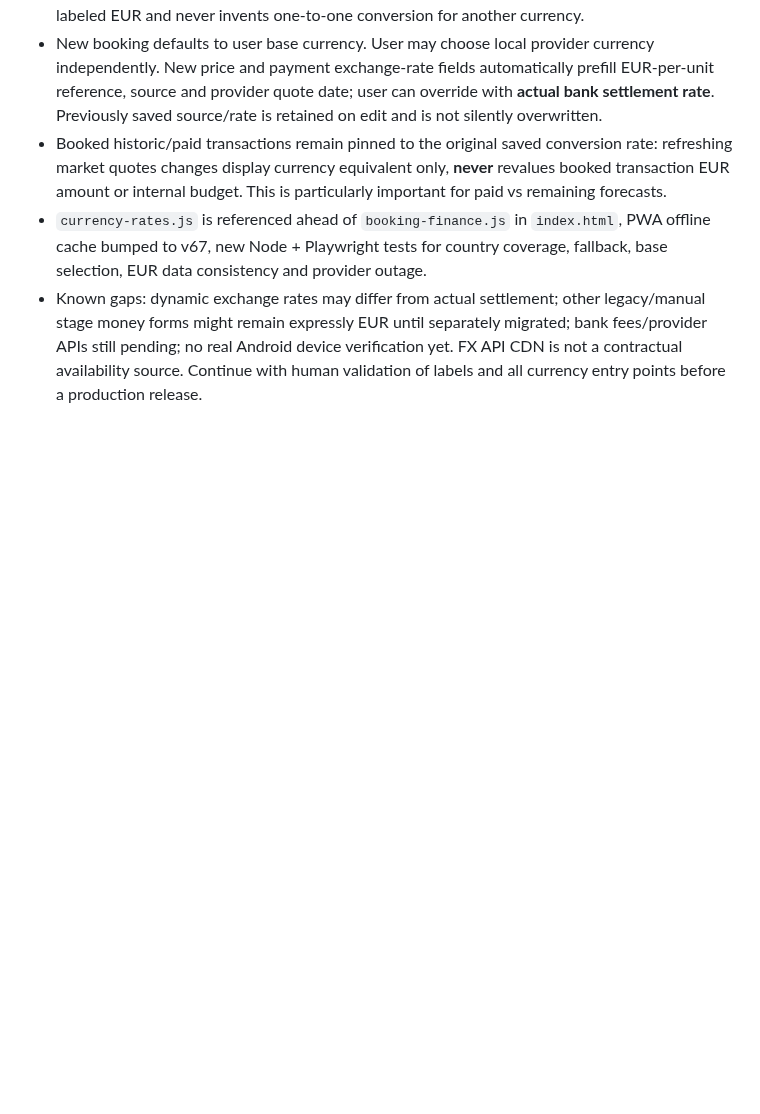
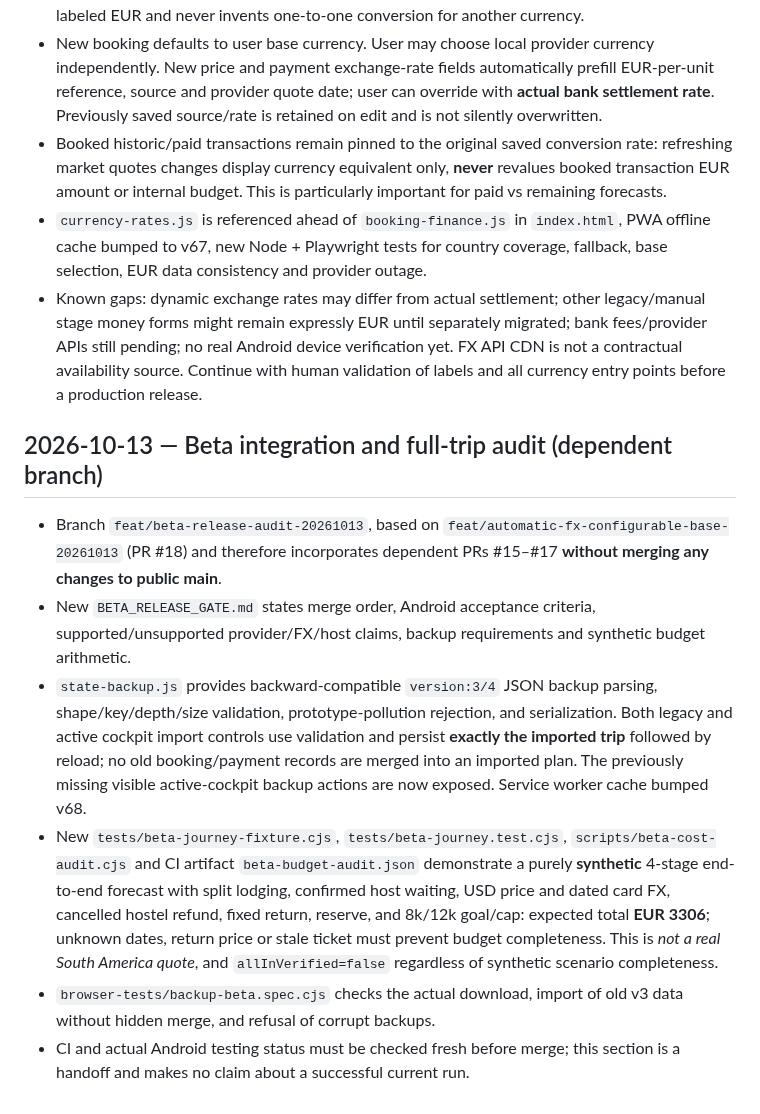
Before and after one commit to michigblino/Southbound, a Markdown page: AI_HANDOFF_AND_AUDIT.md, the part around the change. Drawn GitHub-style; blank space fills up the shorter version.

Commit message:
docs(beta): handoff complete-trip audit and verified backup import behavior

```diff
--- a/AI_HANDOFF_AND_AUDIT.md
+++ b/AI_HANDOFF_AND_AUDIT.md
@@ -355,3 +355,12 @@ Decision: DOCUMENT ONLY, DO NOT IMPLEMENT YET.
 - Booked historic/paid transactions remain pinned to the original saved conversion rate: refreshing market quotes changes display currency equivalent only, **never** revalues booked transaction EUR amount or internal budget. This is particularly important for paid vs remaining forecasts.
 - `currency-rates.js` is referenced ahead of `booking-finance.js` in `index.html`, PWA offline cache bumped to v67, new Node + Playwright tests for country coverage, fallback, base selection, EUR data consistency and provider outage.
 - Known gaps: dynamic exchange rates may differ from actual settlement; other legacy/manual stage money forms might remain expressly EUR until separately migrated; bank fees/provider APIs still pending; no real Android device verification yet. FX API CDN is not a contractual availability source. Continue with human validation of labels and all currency entry points before a production release.
+
+## 2026-10-13 — Beta integration and full-trip audit (dependent branch)
+
+- Branch `feat/beta-release-audit-20261013`, based on `feat/automatic-fx-configurable-base-20261013` (PR #18) and therefore incorporates dependent PRs #15–#17 **without merging any changes to public main**.
+- New `BETA_RELEASE_GATE.md` states merge order, Android acceptance criteria, supported/unsupported provider/FX/host claims, backup requirements and synthetic budget arithmetic.
+- `state-backup.js` provides backward-compatible `version:3/4` JSON backup parsing, shape/key/depth/size validation, prototype-pollution rejection, and serialization. Both legacy and active cockpit import controls use validation and persist **exactly the imported trip** followed by reload; no old booking/payment records are merged into an imported plan. The previously missing visible active-cockpit backup actions are now exposed. Service worker cache bumped v68.
+- New `tests/beta-journey-fixture.cjs`, `tests/beta-journey.test.cjs`, `scripts/beta-cost-audit.cjs` and CI artifact `beta-budget-audit.json` demonstrate a purely **synthetic** 4-stage end-to-end forecast with split lodging, confirmed host waiting, USD price and dated card FX, cancelled hostel refund, fixed return, reserve, and 8k/12k goal/cap: expected total **EUR 3306**; unknown dates, return price or stale ticket must prevent budget completeness. This is *not a real South America quote*, and `allInVerified=false` regardless of synthetic scenario completeness.
+- `browser-tests/backup-beta.spec.cjs` checks the actual download, import of old v3 data without hidden merge, and refusal of corrupt backups.
+- CI and actual Android testing status must be checked fresh before merge; this section is a handoff and makes no claim about a successful current run.
```
